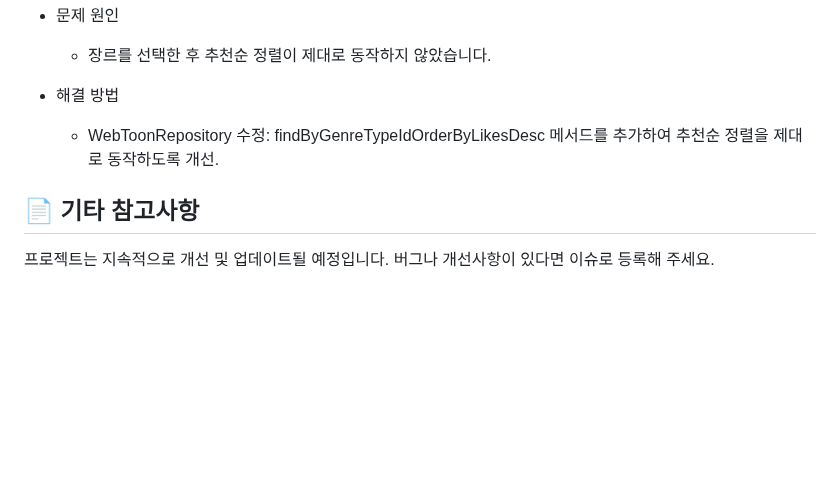
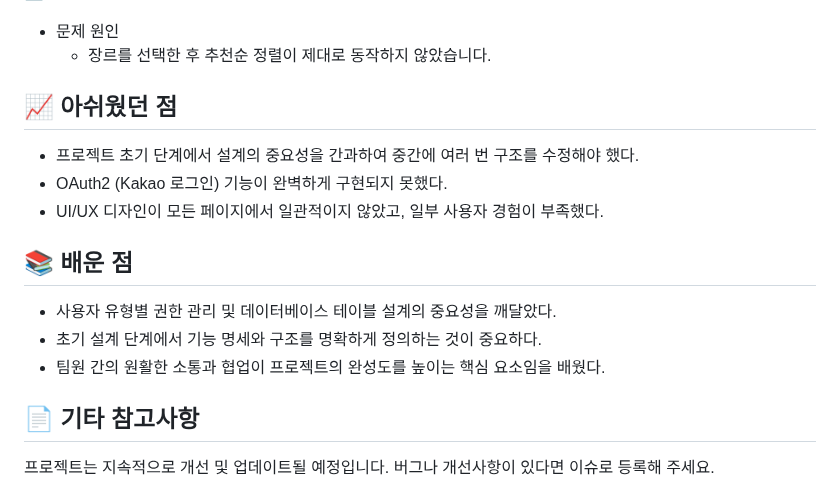
Before and after one commit to EunKyu00/FictionPlace, a Markdown page: README.md, the part around the change. Rendered like a GitHub page; blank space fills up the shorter version.

```diff
--- a/README.md
+++ b/README.md
@@ -377,9 +377,17 @@ src
 - 문제 원인
   -  장르를 선택한 후 추천순 정렬이 제대로 동작하지 않았습니다.
 
-- 해결 방법
-  - WebToonRepository 수정: findByGenreTypeIdOrderByLikesDesc 메서드를 추가하여 추천순 정렬을 제대로 동작하도록 개선.
+## 📈 아쉬웠던 점
 
+- 프로젝트 초기 단계에서 설계의 중요성을 간과하여 중간에 여러 번 구조를 수정해야 했다.
+- OAuth2 (Kakao 로그인) 기능이 완벽하게 구현되지 못했다.
+- UI/UX 디자인이 모든 페이지에서 일관적이지 않았고, 일부 사용자 경험이 부족했다.
+
+## 📚 배운 점
+
+- 사용자 유형별 권한 관리 및 데이터베이스 테이블 설계의 중요성을 깨달았다.
+- 초기 설계 단계에서 기능 명세와 구조를 명확하게 정의하는 것이 중요하다.
+- 팀원 간의 원활한 소통과 협업이 프로젝트의 완성도를 높이는 핵심 요소임을 배웠다.
 
 ## 📄 기타 참고사항
 프로젝트는 지속적으로 개선 및 업데이트될 예정입니다.
```
